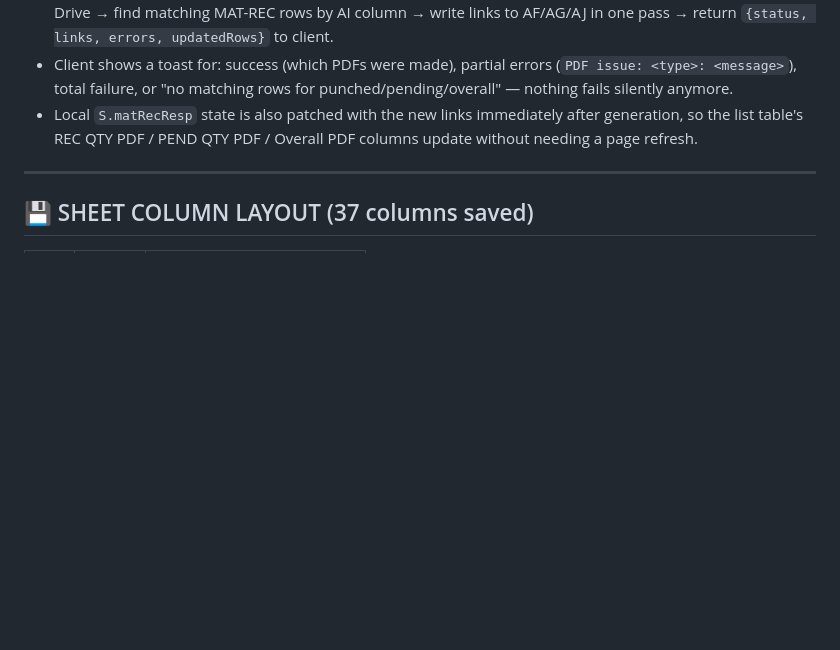
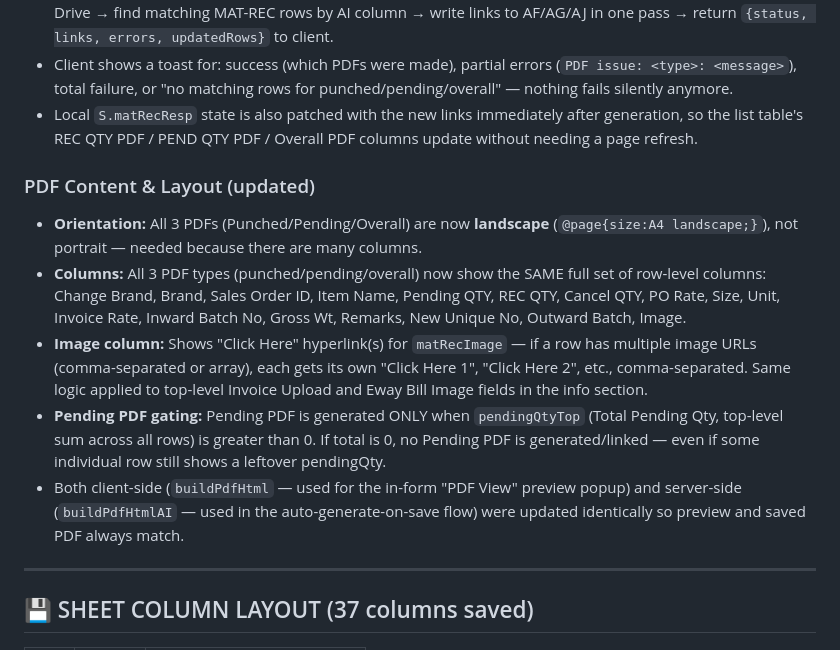
Before and after one commit to 775misworkindiapvtltd/metro-mat-rec, a Markdown page: KEY_POINTS.md, the part around the change. Drawn GitHub-style; blank space fills up the shorter version.

Commit message:
Update KEY_POINTS.md: document PDF landscape/all-columns/image-links/pending-gate changes

```diff
--- a/KEY_POINTS.md
+++ b/KEY_POINTS.md
@@ -144,6 +144,13 @@
 - Client shows a toast for: success (which PDFs were made), partial errors (`PDF issue: <type>: <message>`), total failure, or "no matching rows for punched/pending/overall" — nothing fails silently anymore.
 - Local `S.matRecResp` state is also patched with the new links immediately after generation, so the list table's REC QTY PDF / PEND QTY PDF / Overall PDF columns update without needing a page refresh.
 
+### PDF Content & Layout (updated)
+- **Orientation:** All 3 PDFs (Punched/Pending/Overall) are now **landscape** (`@page{size:A4 landscape;}`), not portrait — needed because there are many columns.
+- **Columns:** All 3 PDF types (punched/pending/overall) now show the SAME full set of row-level columns: Change Brand, Brand, Sales Order ID, Item Name, Pending QTY, REC QTY, Cancel QTY, PO Rate, Size, Unit, Invoice Rate, Inward Batch No, Gross Wt, Remarks, New Unique No, Outward Batch, Image.
+- **Image column:** Shows "Click Here" hyperlink(s) for `matRecImage` — if a row has multiple image URLs (comma-separated or array), each gets its own "Click Here 1", "Click Here 2", etc., comma-separated. Same logic applied to top-level Invoice Upload and Eway Bill Image fields in the info section.
+- **Pending PDF gating:** Pending PDF is generated ONLY when `pendingQtyTop` (Total Pending Qty, top-level sum across all rows) is greater than 0. If total is 0, no Pending PDF is generated/linked — even if some individual row still shows a leftover pendingQty.
+- Both client-side (`buildPdfHtml` — used for the in-form "PDF View" preview popup) and server-side (`buildPdfHtmlAI` — used in the auto-generate-on-save flow) were updated identically so preview and saved PDF always match.
+
 ---
 
 ## 💾 SHEET COLUMN LAYOUT (37 columns saved)
```
